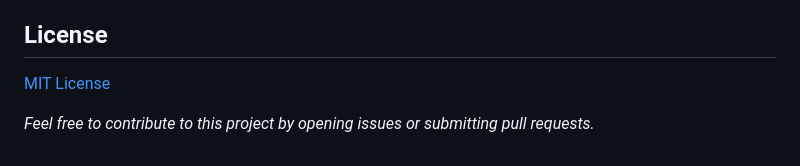
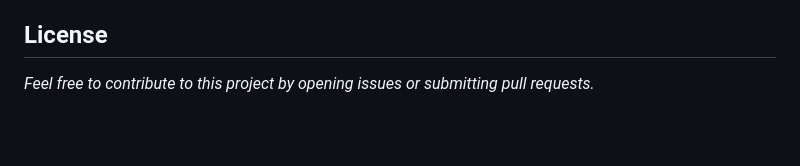
Before and after one commit to has9sayed/Basic-Blog-Website, a Markdown page: README.md, the part around the change. GitHub-like rendering; blank space fills up the shorter version.

```diff
--- a/README.md
+++ b/README.md
@@ -171,6 +171,5 @@ ordering = ('-created_at',)
 
 ## License
 
-[MIT License](LICENSE)
 
 *Feel free to contribute to this project by opening issues or submitting pull requests.*
```
